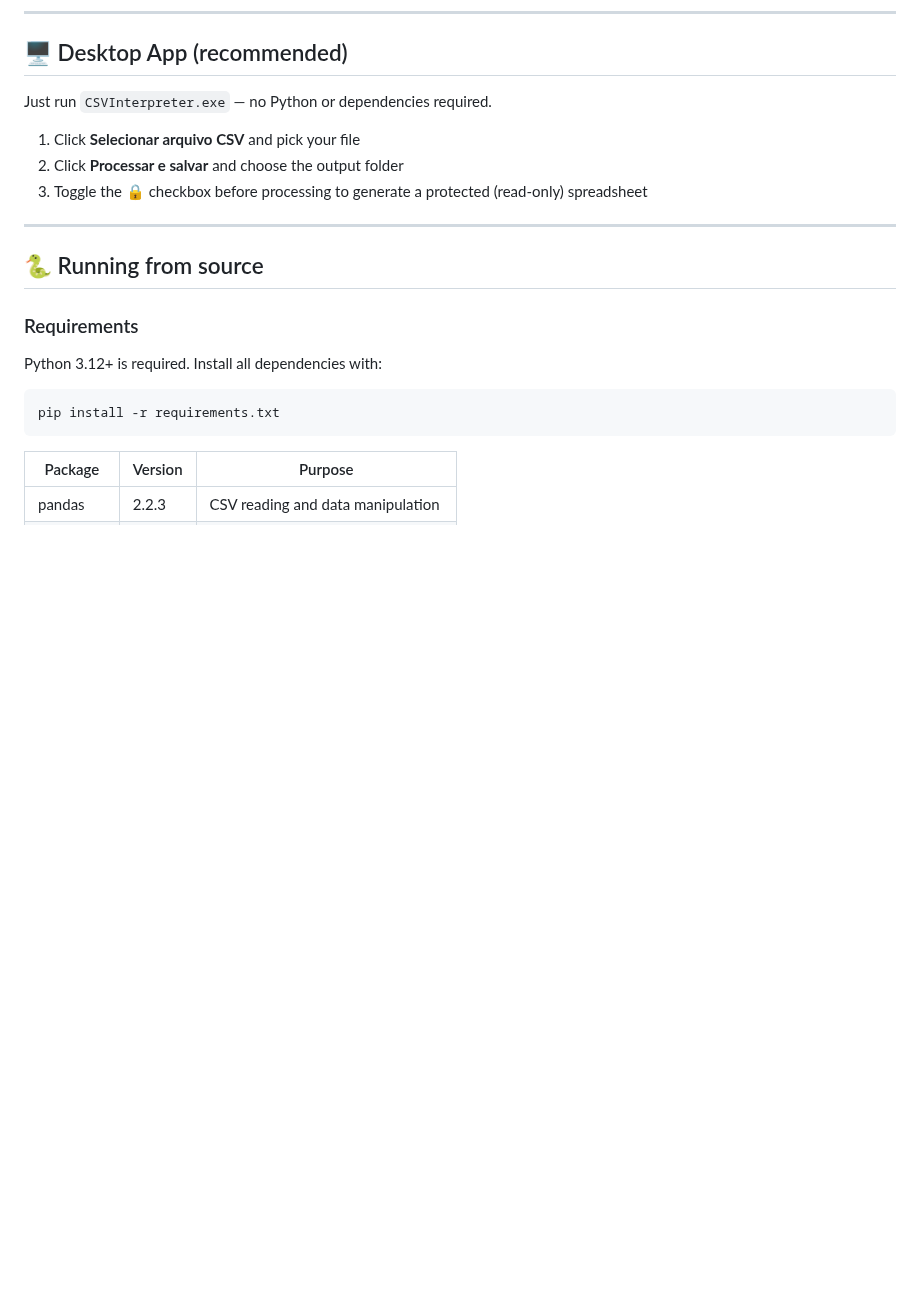
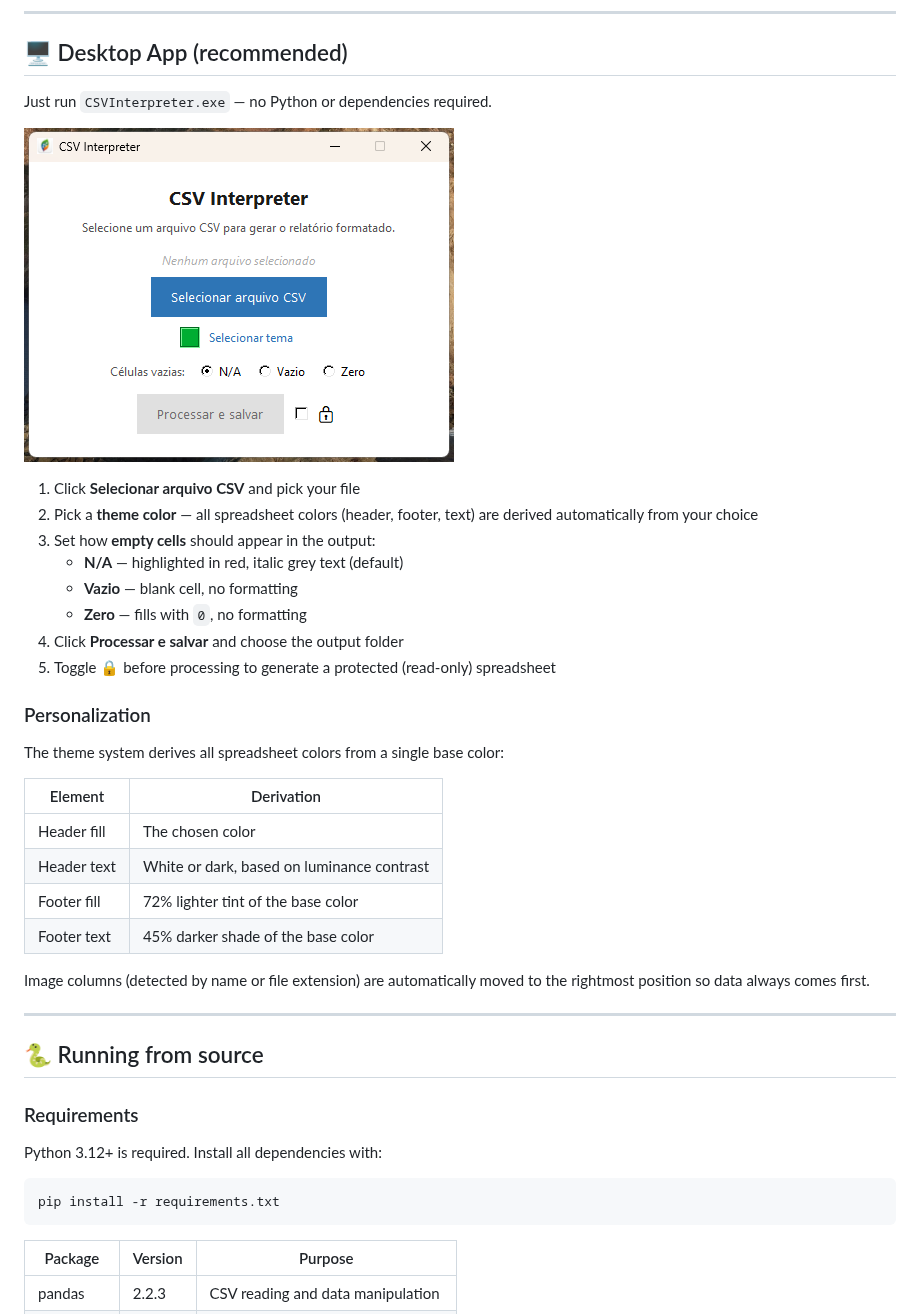
Before and after one commit to ohenriquesouza/csv_interpreter, a Markdown page: README.md, the part around the change. Drawn GitHub-style; pictures changed too: img/UI.png (added); blank space fills up the shorter version.

Commit message:
costumization uptd

```diff
--- a/README.md
+++ b/README.md
@@ -22,9 +22,29 @@ Converts messy CSV files into clean, formatted Excel spreadsheets (.xlsx).
 
 Just run `CSVInterpreter.exe` — no Python or dependencies required.
 
+![CSV Interpreter UI](img/UI.png)
+
 1. Click **Selecionar arquivo CSV** and pick your file
-2. Click **Processar e salvar** and choose the output folder
-3. Toggle the 🔒 checkbox before processing to generate a protected (read-only) spreadsheet
+2. Pick a **theme color** — all spreadsheet colors (header, footer, text) are derived automatically from your choice
+3. Set how **empty cells** should appear in the output:
+   - **N/A** — highlighted in red, italic grey text (default)
+   - **Vazio** — blank cell, no formatting
+   - **Zero** — fills with `0`, no formatting
+4. Click **Processar e salvar** and choose the output folder
+5. Toggle 🔒 before processing to generate a protected (read-only) spreadsheet
+
+### Personalization
+
+The theme system derives all spreadsheet colors from a single base color:
+
+| Element | Derivation |
+|---|---|
+| Header fill | The chosen color |
+| Header text | White or dark, based on luminance contrast |
+| Footer fill | 72% lighter tint of the base color |
+| Footer text | 45% darker shade of the base color |
+
+Image columns (detected by name or file extension) are automatically moved to the rightmost position so data always comes first.
 
 ---
 
```
